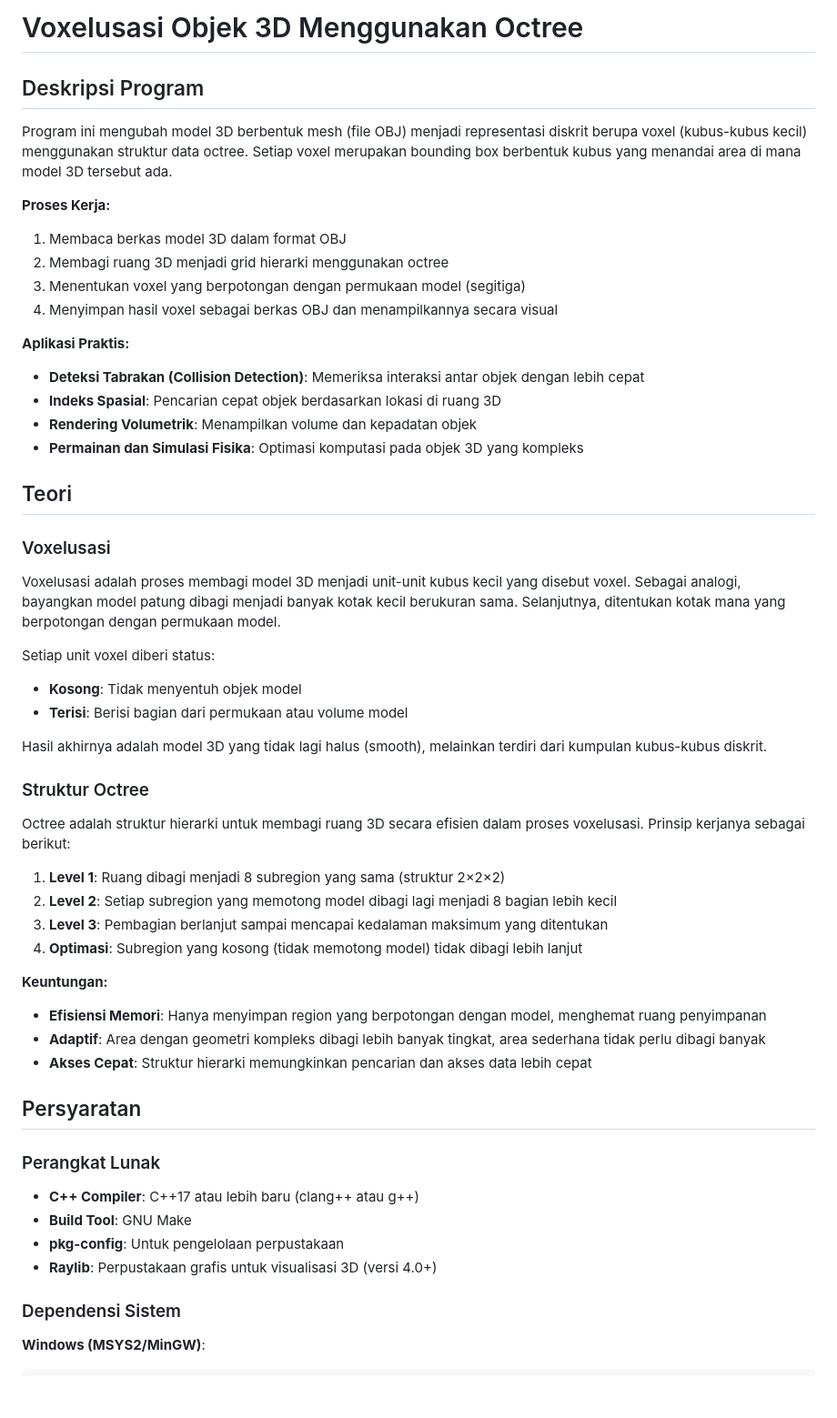
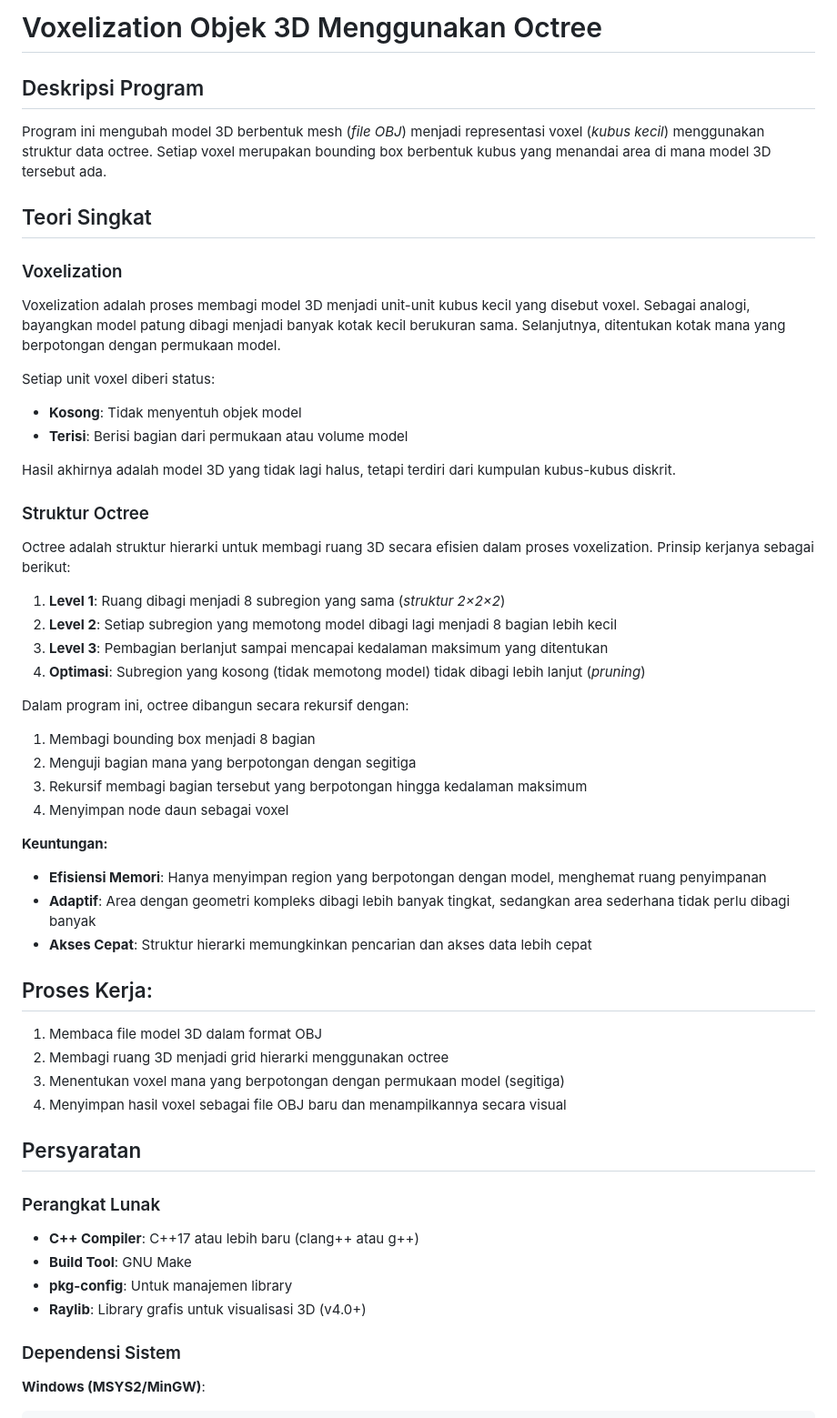
Before and after one commit to ethj0r/Tucil2_13524026_13524104, a Markdown page: README.md, the part around one of its changes. Shown at 91% size. Rendered like a GitHub page; blank space fills up the shorter version.

```diff
--- a/README.md
+++ b/README.md
@@ -1,54 +1,54 @@
-# Voxelusasi Objek 3D Menggunakan Octree
+# Voxelization Objek 3D Menggunakan Octree
 
 ## Deskripsi Program
 
-Program ini mengubah model 3D berbentuk mesh (file OBJ) menjadi representasi diskrit berupa voxel (kubus-kubus kecil) menggunakan struktur data octree. Setiap voxel merupakan bounding box berbentuk kubus yang menandai area di mana model 3D tersebut ada.
+Program ini mengubah model 3D berbentuk mesh (*file OBJ*) menjadi representasi voxel (*kubus kecil*)  menggunakan struktur data octree. Setiap voxel merupakan bounding box berbentuk kubus yang menandai area di mana model 3D tersebut ada.
 
-**Proses Kerja:**
-1. Membaca berkas model 3D dalam format OBJ
-2. Membagi ruang 3D menjadi grid hierarki menggunakan octree
-3. Menentukan voxel yang berpotongan dengan permukaan model (segitiga)
-4. Menyimpan hasil voxel sebagai berkas OBJ dan menampilkannya secara visual
+## Teori Singkat
 
-**Aplikasi Praktis:**
-- **Deteksi Tabrakan (Collision Detection)**: Memeriksa interaksi antar objek dengan lebih cepat
-- **Indeks Spasial**: Pencarian cepat objek berdasarkan lokasi di ruang 3D
-- **Rendering Volumetrik**: Menampilkan volume dan kepadatan objek
-- **Permainan dan Simulasi Fisika**: Optimasi komputasi pada objek 3D yang kompleks
+### Voxelization
 
-## Teori
-
-### Voxelusasi
-
-Voxelusasi adalah proses membagi model 3D menjadi unit-unit kubus kecil yang disebut voxel. Sebagai analogi, bayangkan model patung dibagi menjadi banyak kotak kecil berukuran sama. Selanjutnya, ditentukan kotak mana yang berpotongan dengan permukaan model.
+Voxelization adalah proses membagi model 3D menjadi unit-unit kubus kecil yang disebut voxel. Sebagai analogi, bayangkan model patung dibagi menjadi banyak kotak kecil berukuran sama. Selanjutnya, ditentukan kotak mana yang berpotongan dengan permukaan model.
 
 Setiap unit voxel diberi status:
 - **Kosong**: Tidak menyentuh objek model
 - **Terisi**: Berisi bagian dari permukaan atau volume model
 
-Hasil akhirnya adalah model 3D yang tidak lagi halus (smooth), melainkan terdiri dari kumpulan kubus-kubus diskrit.
+Hasil akhirnya adalah model 3D yang tidak lagi halus, tetapi terdiri dari kumpulan kubus-kubus diskrit.
 
 ### Struktur Octree
 
-Octree adalah struktur hierarki untuk membagi ruang 3D secara efisien dalam proses voxelusasi. Prinsip kerjanya sebagai berikut:
+Octree adalah struktur hierarki untuk membagi ruang 3D secara efisien dalam proses voxelization. Prinsip kerjanya sebagai berikut:
 
-1. **Level 1**: Ruang dibagi menjadi 8 subregion yang sama (struktur 2×2×2)
+1. **Level 1**: Ruang dibagi menjadi 8 subregion yang sama (*struktur 2×2×2*)
 2. **Level 2**: Setiap subregion yang memotong model dibagi lagi menjadi 8 bagian lebih kecil
 3. **Level 3**: Pembagian berlanjut sampai mencapai kedalaman maksimum yang ditentukan
-4. **Optimasi**: Subregion yang kosong (tidak memotong model) tidak dibagi lebih lanjut
+4. **Optimasi**: Subregion yang kosong (tidak memotong model) tidak dibagi lebih lanjut (*pruning*)
+
+Dalam program ini, octree dibangun secara rekursif dengan:
+1. Membagi bounding box menjadi 8 bagian
+2. Menguji bagian mana yang berpotongan dengan segitiga
+3. Rekursif membagi bagian tersebut yang berpotongan hingga kedalaman maksimum
+4. Menyimpan node daun sebagai voxel
 
 **Keuntungan:**
 - **Efisiensi Memori**: Hanya menyimpan region yang berpotongan dengan model, menghemat ruang penyimpanan
-- **Adaptif**: Area dengan geometri kompleks dibagi lebih banyak tingkat, area sederhana tidak perlu dibagi banyak
+- **Adaptif**: Area dengan geometri kompleks dibagi lebih banyak tingkat, sedangkan area sederhana tidak perlu dibagi banyak
 - **Akses Cepat**: Struktur hierarki memungkinkan pencarian dan akses data lebih cepat
+
+## Proses Kerja:
+1. Membaca file model 3D dalam format OBJ
+2. Membagi ruang 3D menjadi grid hierarki menggunakan octree
+3. Menentukan voxel mana yang berpotongan dengan permukaan model (segitiga)
+4. Menyimpan hasil voxel sebagai file OBJ baru dan menampilkannya secara visual
 
 ## Persyaratan
 
 ### Perangkat Lunak
 - **C++ Compiler**: C++17 atau lebih baru (clang++ atau g++)
 - **Build Tool**: GNU Make
-- **pkg-config**: Untuk pengelolaan perpustakaan
-- **Raylib**: Perpustakaan grafis untuk visualisasi 3D (versi 4.0+)
+- **pkg-config**: Untuk manajemen library
+- **Raylib**: Library grafis untuk visualisasi 3D (v4.0+)
 
 ### Dependensi Sistem
 
```
Also changed, not shown: other parts of README.md (+58 -78 lines).
